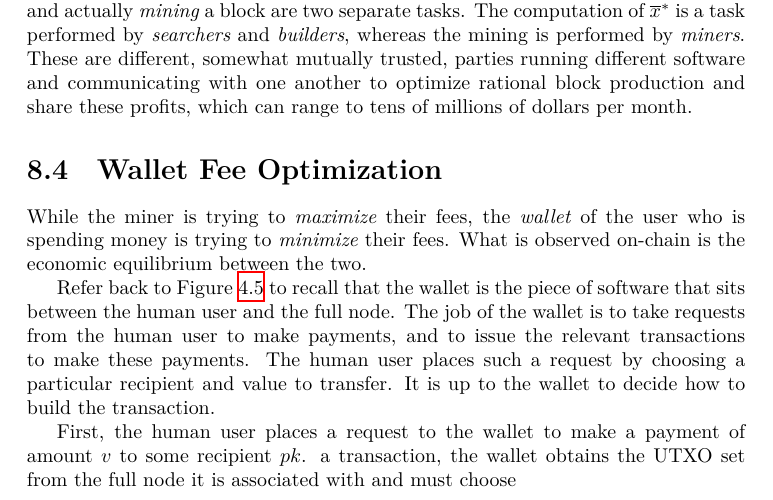
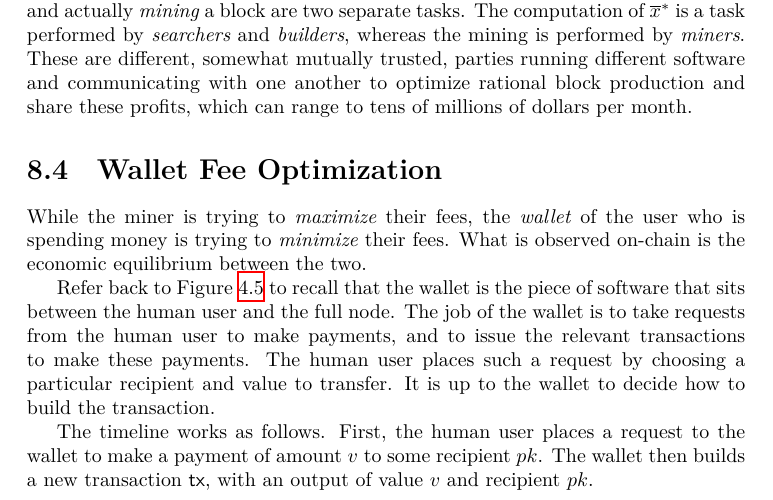
Before and after one commit to dionyziz/blockchain-book, a LaTeX thesis (blockchain-foundations.tex, which reads chapter-9.tex): part of page 108 of 154, cut so that both start at the same text. Compiled offline with XeLaTeX.

Commit message:
Small work on chapter 9

```diff
--- a/chapter-9.tex
+++ b/chapter-9.tex
@@ -376,9 +376,10 @@ the wallet is to take requests from the human user to make payments, and to issu
 transactions to make these payments. The human user places such a request by choosing a particular
 recipient and value to transfer. It is up to the wallet to decide how to build the transaction.
 
-First, the human user places a request to the wallet to make a payment of amount $v$ to some
-recipient $pk$. a transaction, the wallet obtains the UTXO set from the full node it is
-associated with and must choose
+The timeline works as follows. First, the human user places a request to the wallet
+to make a payment of amount $v$ to some recipient $pk$. The wallet then builds a new transaction
+$\tx$, with an output of value $v$ and recipient $pk$.
+% TODO...
 
 % \section{Some Bitcoin Statistics}
 % We can take a look at the blockchain statistics for Bitcoin on the website:\\
```
